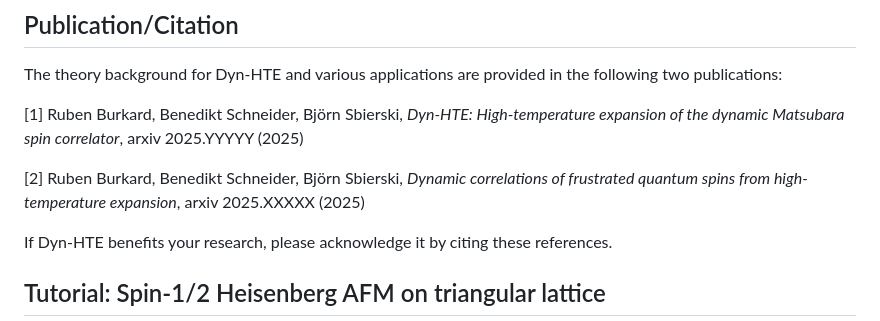
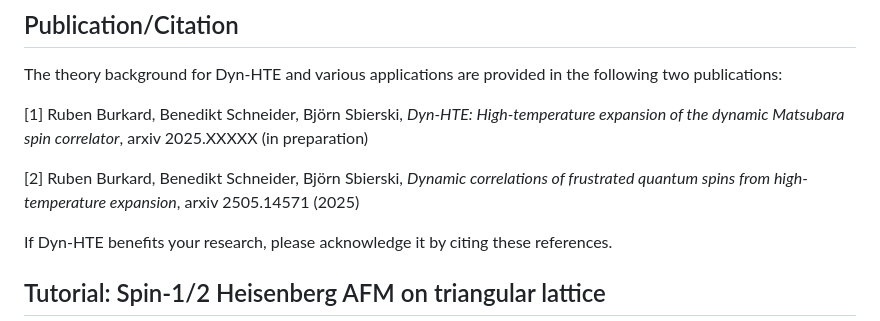
Before and after one commit to bsbierski/Dyn-HTE, a Markdown page: README.md, the part around the change. Drawn GitHub-style.

```diff
--- a/README.md
+++ b/README.md
@@ -19,9 +19,9 @@ $$ S(\mathbf{k},\omega) = \int_{-\infty}^{+\infty}  \frac{\mathrm{d}t}{2\pi N} \
 ## Publication/Citation
 The theory background for Dyn-HTE and various applications are provided in the following two publications:
 
-[1] Ruben Burkard, Benedikt Schneider, Björn Sbierski, *Dyn-HTE: High-temperature expansion of the dynamic Matsubara spin correlator*, arxiv 2025.YYYYY (2025)
+[1] Ruben Burkard, Benedikt Schneider, Björn Sbierski, *Dyn-HTE: High-temperature expansion of the dynamic Matsubara spin correlator*, arxiv 2025.XXXXX (in preparation)
 
-[2] Ruben Burkard, Benedikt Schneider, Björn Sbierski, *Dynamic correlations of frustrated quantum spins from high-temperature expansion*, arxiv 2025.XXXXX (2025)
+[2] Ruben Burkard, Benedikt Schneider, Björn Sbierski, *Dynamic correlations of frustrated quantum spins from high-temperature expansion*, arxiv 2505.14571 (2025)
 
 If Dyn-HTE benefits your research, please acknowledge it by citing these references.
 
```
